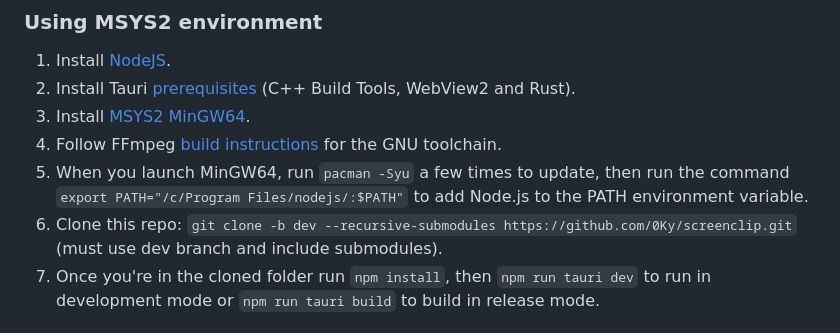
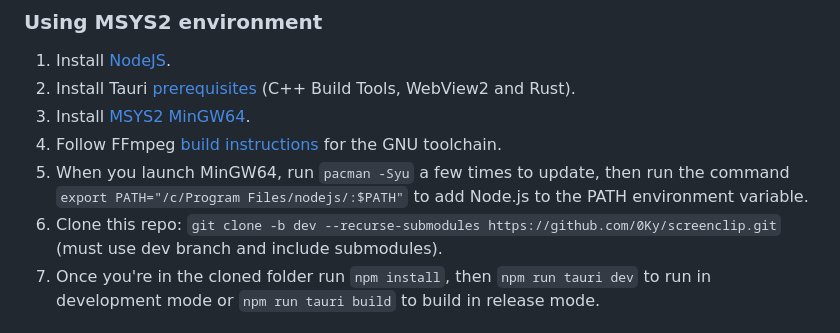
Before and after one commit to 0Ky/screenclip, a Markdown page: README.md, the part around the change. Rendered like a GitHub page.

```diff
--- a/README.md
+++ b/README.md
@@ -28,7 +28,7 @@ A lightweight system tray application built with the Tauri framework, utilizing
 3. Install [MSYS2 MinGW64](https://www.msys2.org/#installation).
 4. Follow FFmpeg [build instructions](https://github.com/zmwangx/rust-ffmpeg/wiki/Notes-on-building#gnu-toolchain) for the GNU toolchain.
 5. When you launch MinGW64, run `pacman -Syu` a few times to update, then run the command `export PATH="/c/Program Files/nodejs/:$PATH"` to add Node.js to the PATH environment variable.
-6. Clone this repo: `git clone -b dev --recursive-submodules https://github.com/0Ky/screenclip.git` (must use dev branch and include submodules).
+6. Clone this repo: `git clone -b dev --recurse-submodules https://github.com/0Ky/screenclip.git` (must use dev branch and include submodules).
 7. Once you're in the cloned folder run `npm install`, then `npm run tauri dev` to run in development mode or `npm run tauri build` to build in release mode.
 
 ## ⚠️ WARNING DISCLAIMER
```
